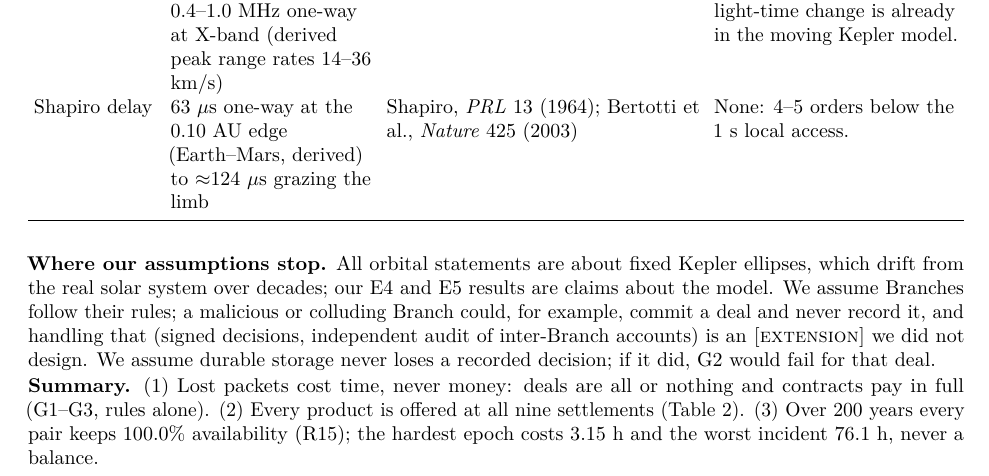
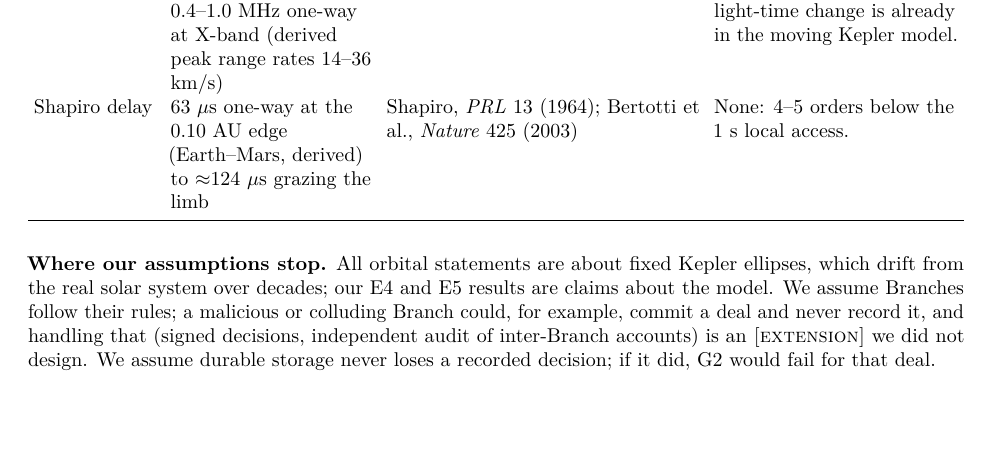
Before and after one commit to MiguelCarrasco-png/GatorQuant, a LaTeX paper (latex/paper.tex, which reads latex/paper/05-deployment.tex): part of page 10 of 10, cut so that both start at the same text, the shorter picture padded with empty space. Compiled offline with pdfLaTeX.

Commit message:
Remove closing summary
Co-Authored-By: Claude Opus 5.5 <noreply@anthropic.com>

```diff
--- a/latex/paper/05-deployment.tex
+++ b/latex/paper/05-deployment.tex
@@ -47,8 +47,3 @@ real solar system over decades; our E4 and E5 results are claims about the model
 rules; a malicious or colluding Branch could, for example, commit a deal and never record it, and handling that
 (signed decisions, independent audit of inter-Branch accounts) is an \extension\ we did not design. We assume durable
 storage never loses a recorded decision; if it did, G2 would fail for that deal.
-
-\textbf{Summary.} (1) Lost packets cost time, never money: deals are all or nothing and contracts pay in full
-(G1--G3, rules alone). (2) Every product is offered at all nine settlements (Table~\ref{tab:service}). (3) Over 200
-years every pair keeps \EfourWorstFore\% availability (R15); the hardest epoch costs \EfiveLate\ h and the worst incident
-\SimSTwoLost\ h, never a balance.
```
